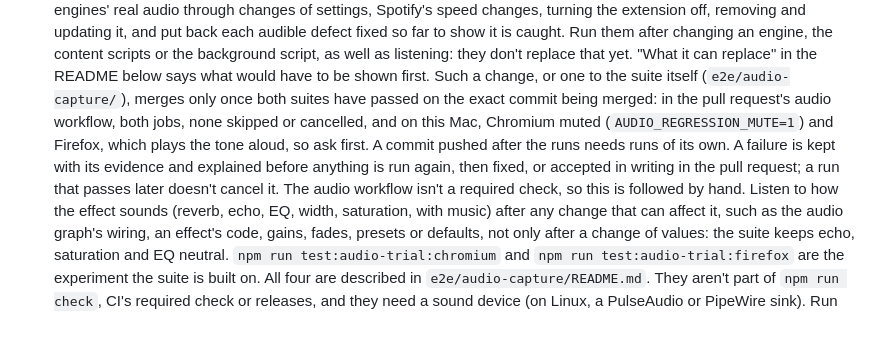
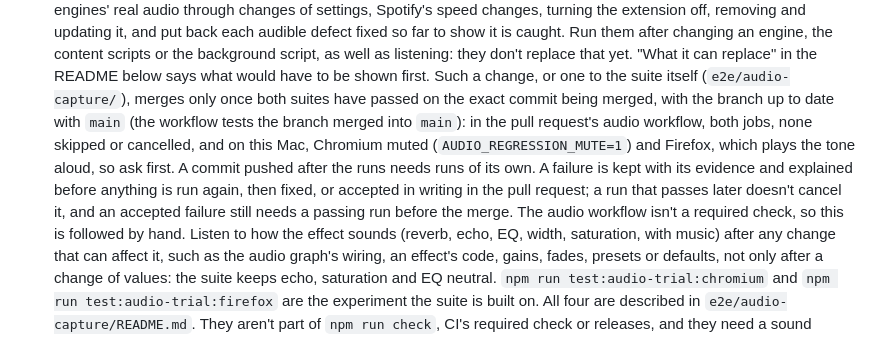
Before and after one commit to sahinozan/slowed-and-reverb, a Markdown page: AGENTS.md, the part around the change. GitHub-like rendering.

Commit message:
Say that an accepted audio failure still needs a passing run, on an up-to-date branch
The merge rule let a failure be accepted in writing without saying whether
a passing run was still needed, and the audio workflow tests the branch
merged into main, not the head commit alone. Both are now said: an
accepted failure is resolved but still needs a passing run, and the branch
has to be up to date with main for the hosted runs to match the commit.

```diff
--- a/AGENTS.md
+++ b/AGENTS.md
@@ -37,14 +37,16 @@ covers the features and development commands in full.
   replace that yet. "What it can replace" in the README below says what
   would have to be shown first. Such a change, or one to the suite itself
   (`e2e/audio-capture/`), merges only once both suites have passed on the
-  exact commit being merged: in the pull request's audio workflow, both
-  jobs, none skipped or cancelled, and on this Mac, Chromium muted
-  (`AUDIO_REGRESSION_MUTE=1`) and Firefox, which plays the tone aloud, so
-  ask first. A commit pushed after the runs needs runs of its own. A failure
-  is kept with its evidence and explained before anything is run again,
-  then fixed, or accepted in writing in the pull request; a run that passes
-  later doesn't cancel it. The audio workflow isn't a required check, so
-  this is followed by hand. Listen to how the effect sounds (reverb,
+  exact commit being merged, with the branch up to date with `main` (the
+  workflow tests the branch merged into `main`): in the pull request's
+  audio workflow, both jobs, none skipped or cancelled, and on this Mac,
+  Chromium muted (`AUDIO_REGRESSION_MUTE=1`) and Firefox, which plays the
+  tone aloud, so ask first. A commit pushed after the runs needs runs of
+  its own. A failure is kept with its evidence and explained before
+  anything is run again, then fixed, or accepted in writing in the pull
+  request; a run that passes later doesn't cancel it, and an accepted
+  failure still needs a passing run before the merge. The audio workflow
+  isn't a required check, so this is followed by hand. Listen to how the effect sounds (reverb,
   echo, EQ, width, saturation, with music) after any change that can affect
   it, such as the audio graph's wiring, an effect's code, gains, fades,
   presets or defaults, not only after a change of values: the suite keeps
```
